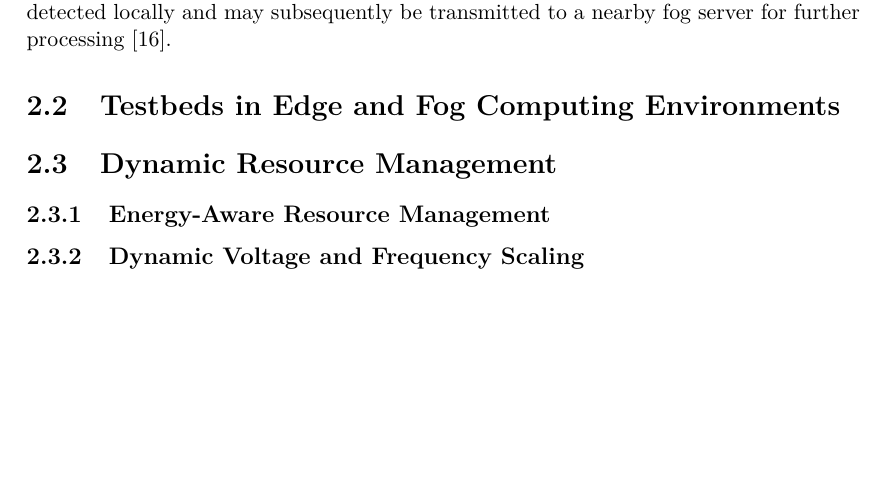
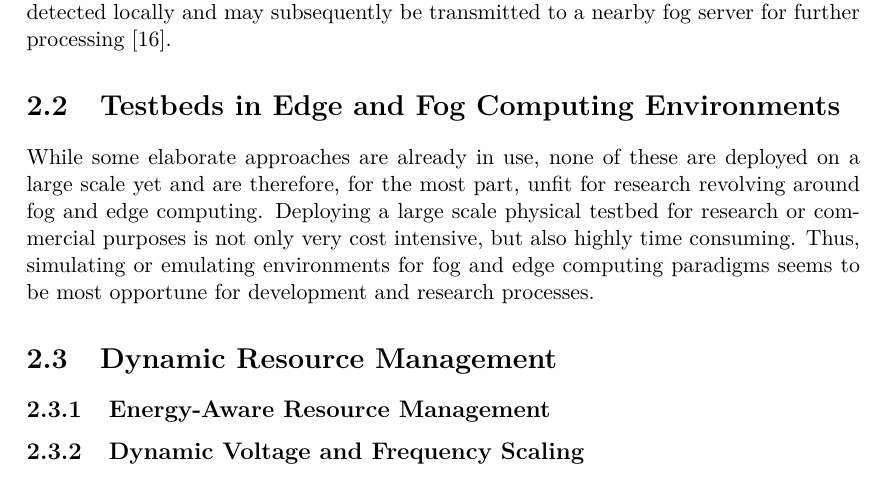
Before and after one commit to birnbaum/marvin_bachelors_thesis, a LaTeX thesis (thesis.tex, which reads background.tex): part of page 10 of 17, cut so that both start at the same text, the shorter picture padded with empty space. Compiled offline with pdfLaTeX.

Commit message:
added paragraph 2.2

```diff
--- a/background.tex
+++ b/background.tex
@@ -54,6 +54,14 @@ transmitted to a nearby fog server for further processing \cite{atos2020}.
 \section{Testbeds in Edge and Fog Computing Environments}
 \label{sec:testbeds_in_edge_and_fog_computing_environments}
 
+While some elaborate approaches are already in use, none of these are deployed
+on a large scale yet and are therefore, for the most part, unfit for research
+revolving around fog and edge computing. Deploying a large scale physical
+testbed for research or commercial purposes is not only very cost intensive, but
+also highly time consuming. Thus, simulating or emulating environments for fog
+and edge computing paradigms seems to be most opportune for development and
+research processes.
+
 \section{Dynamic Resource Management}
 \label{sec:dynamic_resource_management}
 
```
